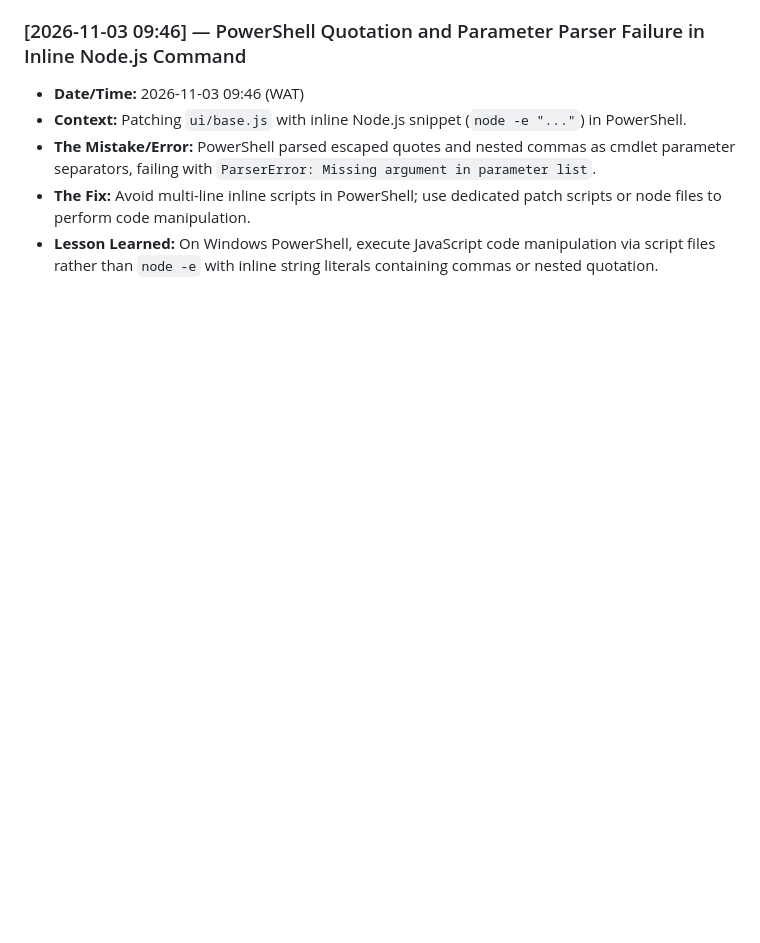
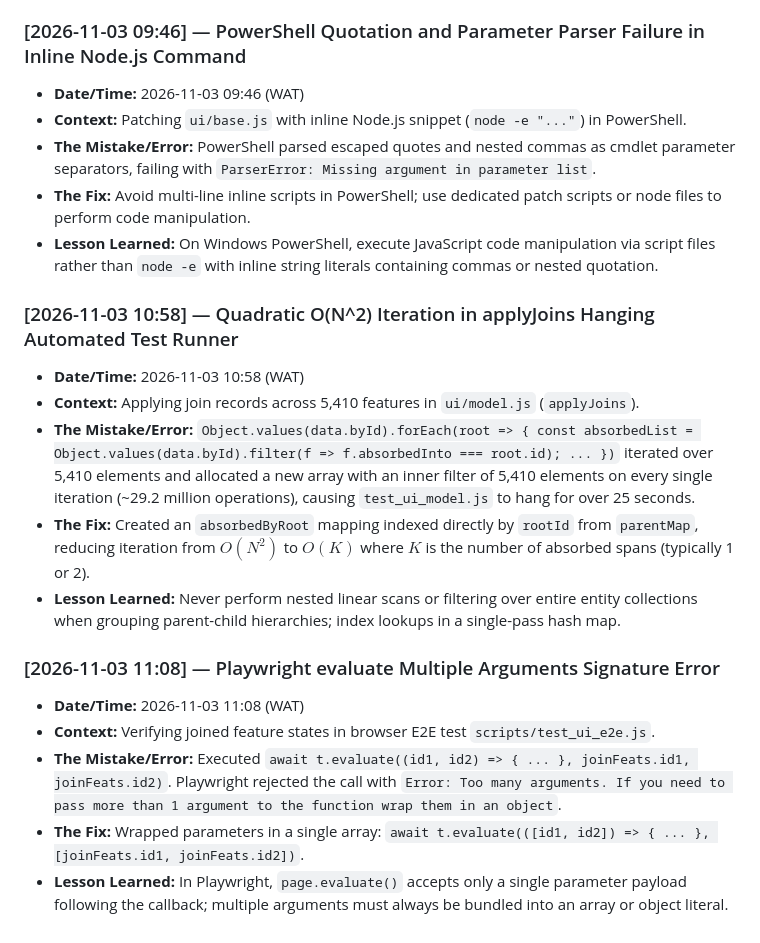
Before and after one commit to KingAbdulAx/site-inspection-app, a Markdown page: MISTAKES.md, the part around the change. Drawn GitHub-style; blank space fills up the shorter version.

Commit message:
docs: log applyJoins O(N^2) optimization and Playwright evaluate argument fix to MISTAKES.md
Co-Authored-By: Claude Sonnet 5.5 <noreply@anthropic.com>
Claude-Session: https://claude.ai/code/session_01JEdsx1F54BsL9YrvcRrVwJ

```diff
--- a/MISTAKES.md
+++ b/MISTAKES.md
@@ -230,3 +230,19 @@ See also the master workspace log at `../MISTAKES.md`.
 - **The Mistake/Error:** PowerShell parsed escaped quotes and nested commas as cmdlet parameter separators, failing with `ParserError: Missing argument in parameter list`.
 - **The Fix:** Avoid multi-line inline scripts in PowerShell; use dedicated patch scripts or node files to perform code manipulation.
 - **Lesson Learned:** On Windows PowerShell, execute JavaScript code manipulation via script files rather than `node -e` with inline string literals containing commas or nested quotation.
+
+### [2026-11-03 10:58] — Quadratic O(N^2) Iteration in applyJoins Hanging Automated Test Runner
+
+- **Date/Time:** 2026-11-03 10:58 (WAT)
+- **Context:** Applying join records across 5,410 features in `ui/model.js` (`applyJoins`).
+- **The Mistake/Error:** `Object.values(data.byId).forEach(root => { const absorbedList = Object.values(data.byId).filter(f => f.absorbedInto === root.id); ... })` iterated over 5,410 elements and allocated a new array with an inner filter of 5,410 elements on every single iteration (~29.2 million operations), causing `test_ui_model.js` to hang for over 25 seconds.
+- **The Fix:** Created an `absorbedByRoot` mapping indexed directly by `rootId` from `parentMap`, reducing iteration from $O(N^2)$ to $O(K)$ where $K$ is the number of absorbed spans (typically 1 or 2).
+- **Lesson Learned:** Never perform nested linear scans or filtering over entire entity collections when grouping parent-child hierarchies; index lookups in a single-pass hash map.
+
+### [2026-11-03 11:08] — Playwright evaluate Multiple Arguments Signature Error
+
+- **Date/Time:** 2026-11-03 11:08 (WAT)
+- **Context:** Verifying joined feature states in browser E2E test `scripts/test_ui_e2e.js`.
+- **The Mistake/Error:** Executed `await t.evaluate((id1, id2) => { ... }, joinFeats.id1, joinFeats.id2)`. Playwright rejected the call with `Error: Too many arguments. If you need to pass more than 1 argument to the function wrap them in an object`.
+- **The Fix:** Wrapped parameters in a single array: `await t.evaluate(([id1, id2]) => { ... }, [joinFeats.id1, joinFeats.id2])`.
+- **Lesson Learned:** In Playwright, `page.evaluate()` accepts only a single parameter payload following the callback; multiple arguments must always be bundled into an array or object literal.
```
